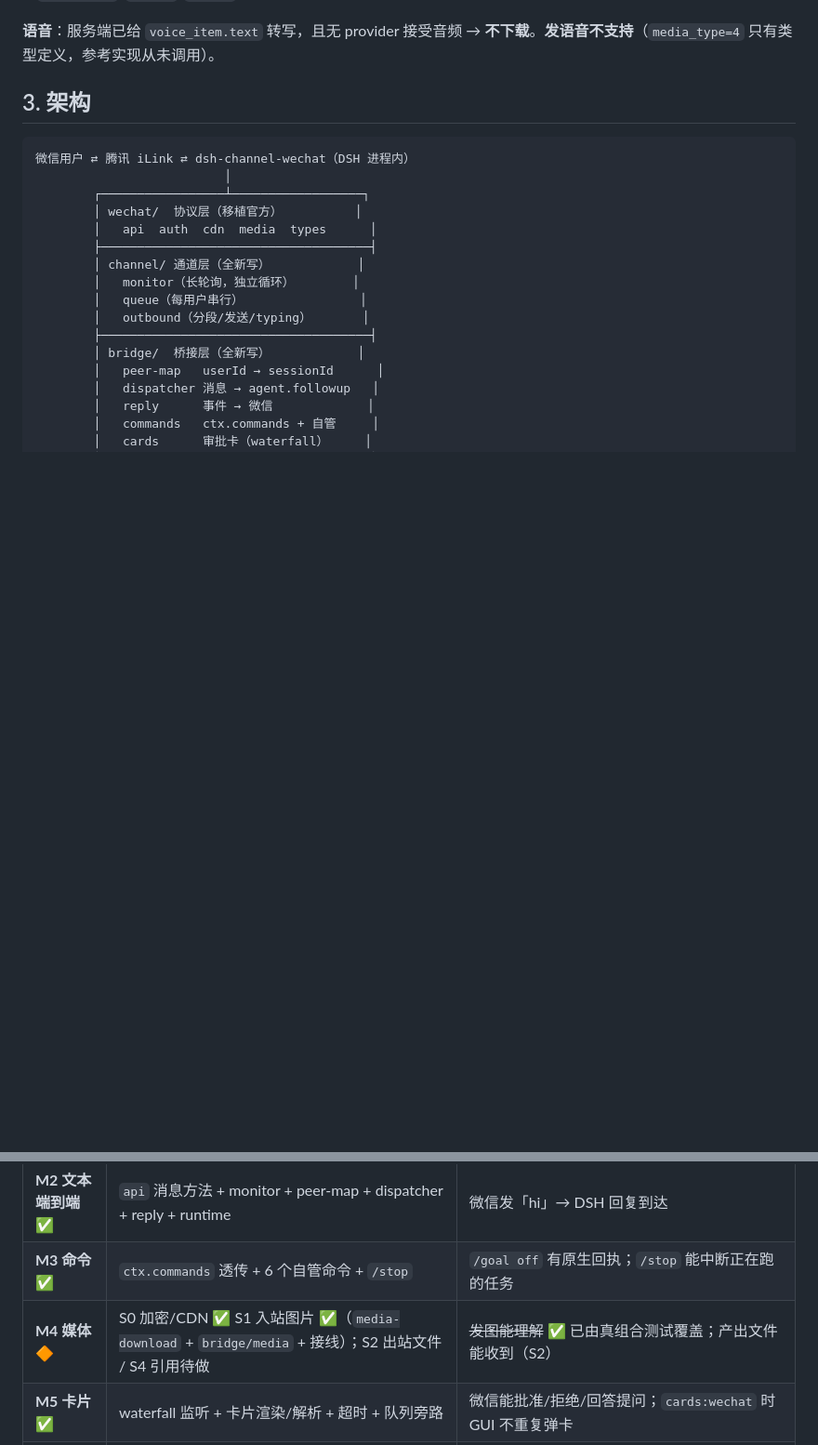
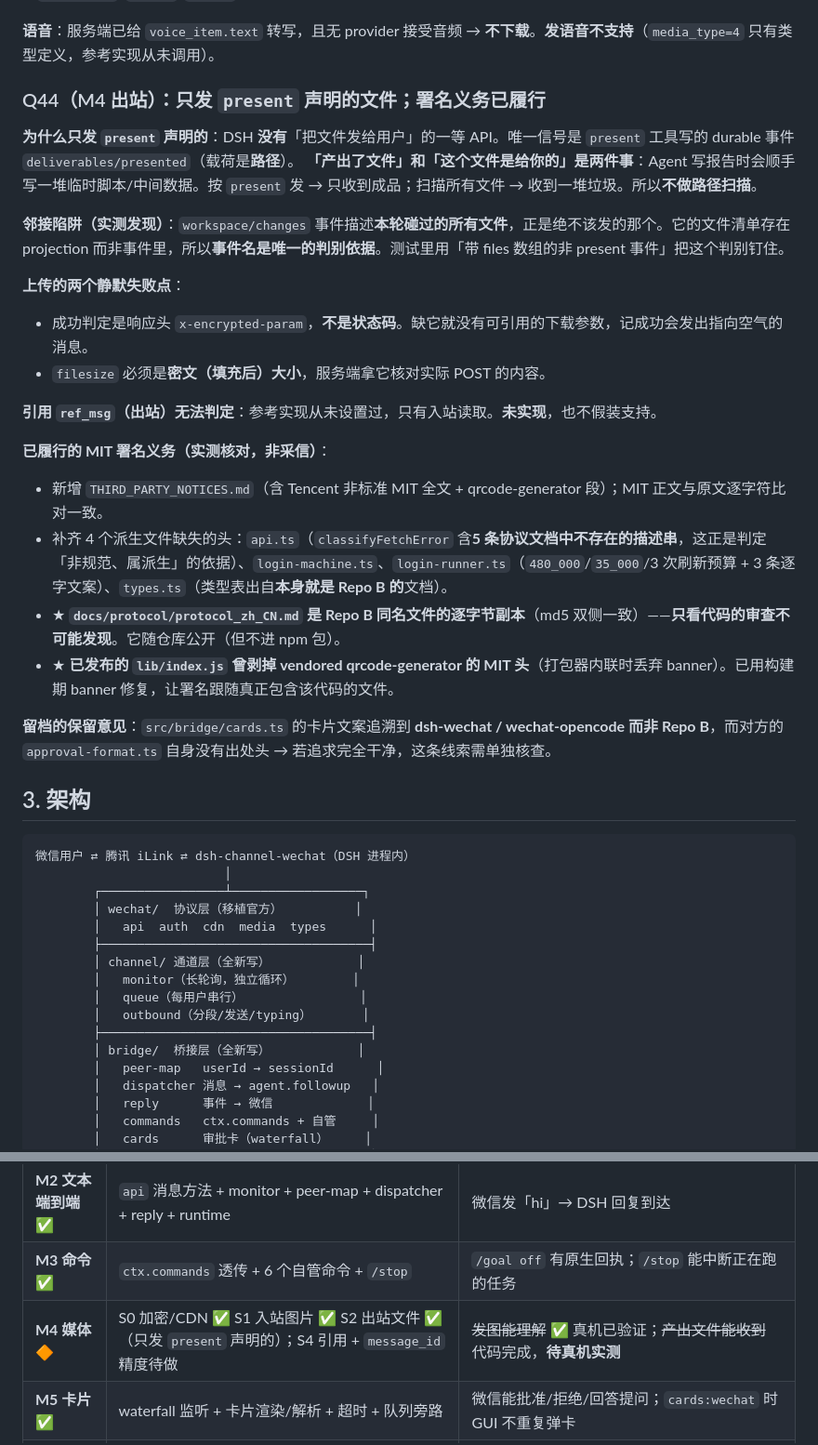
Before and after one commit to wangx-wx/dsh-channel-wechat, a Markdown page: docs/plan-v1.md, 2 parts joined by grey strips. Shown at 93% size. Drawn GitHub-style; blank space fills up the shorter version.

Commit message:
Record the outbound media decisions and the attribution work
Q44 captures why only `present`-declared files are sent (produced and wanted are
different things), the `workspace/changes` near-miss that makes the event name the
only discriminator, the two silent upload failure points, and the four attribution
gaps that were found and closed - including the byte-identical protocol document
and the build banner that keeps the vendored MIT header in the published file.

```diff
--- a/docs/plan-v1.md
+++ b/docs/plan-v1.md
@@ -133,6 +133,27 @@
 **顺带查实的既有缺陷（未修，S4 处理）**：`WeixinMessage.message_id` 我们写 `number`，而服务端是 **uint64**。已实测：`JSON.parse` 下 `9007199254740993` 与 `9007199254740992` **会碰撞成同一个值**。参考实现用 JSON 预扫描把这三个字段（`message_id`/`msg_id`/`svr_id`）**引号化**后再 parse。
 
 **语音**：服务端已给 `voice_item.text` 转写，且无 provider 接受音频 → **不下载**。**发语音不支持**（`media_type=4` 只有类型定义，参考实现从未调用）。
+
+### Q44（M4 出站）：只发 `present` 声明的文件；署名义务已履行
+
+**为什么只发 `present` 声明的**：DSH **没有**「把文件发给用户」的一等 API。唯一信号是 `present` 工具写的 durable 事件 `deliverables/presented`（载荷是**路径**）。
+**「产出了文件」和「这个文件是给你的」是两件事**：Agent 写报告时会顺手写一堆临时脚本/中间数据。按 `present` 发 → 只收到成品；扫描所有文件 → 收到一堆垃圾。所以**不做路径扫描**。
+
+**邻接陷阱（实测发现）**：`workspace/changes` 事件描述**本轮碰过的所有文件**，正是绝不该发的那个。它的文件清单存在 projection 而非事件里，所以**事件名是唯一的判别依据**。测试里用「带 files 数组的非 present 事件」把这个判别钉住。
+
+**上传的两个静默失败点**：
+- 成功判定是响应头 `x-encrypted-param`，**不是状态码**。缺它就没有可引用的下载参数，记成功会发出指向空气的消息。
+- `filesize` 必须是**密文（填充后）大小**，服务端拿它核对实际 POST 的内容。
+
+**引用 `ref_msg`（出站）无法判定**：参考实现从未设置过，只有入站读取。**未实现**，也不假装支持。
+
+**已履行的 MIT 署名义务（实测核对，非采信）**：
+- 新增 `THIRD_PARTY_NOTICES.md`（含 Tencent 非标准 MIT 全文 + qrcode-generator 段）；MIT 正文与原文逐字符比对一致。
+- 补齐 4 个派生文件缺失的头：`api.ts`（`classifyFetchError` 含**5 条协议文档中不存在的描述串**，这正是判定「非规范、属派生」的依据）、`login-machine.ts`、`login-runner.ts`（`480_000`/`35_000`/3 次刷新预算 + 3 条逐字文案）、`types.ts`（类型表出自**本身就是 Repo B 的**文档）。
+- ★ **`docs/protocol/protocol_zh_CN.md` 是 Repo B 同名文件的逐字节副本**（md5 双侧一致）——**只看代码的审查不可能发现**。它随仓库公开（但不进 npm 包）。
+- ★ **已发布的 `lib/index.js` 曾剥掉 vendored qrcode-generator 的 MIT 头**（打包器内联时丢弃 banner）。已用构建期 banner 修复，让署名跟随真正包含该代码的文件。
+
+**留档的保留意见**：`src/bridge/cards.ts` 的卡片文案追溯到 **dsh-wechat / wechat-opencode 而非 Repo B**，而对方的 `approval-format.ts` 自身没有出处头 → 若追求完全干净，这条线索需单独核查。
 
 ## 3. 架构
 
@@ -274,7 +295,7 @@ ctx.on('approval/request', handler, { prepend: true })   // 必须 prepend + 不
 | **M1 登录** ⚠️ | 协议移植改为全新写（见下方修订）+ `startup.ts` + 凭证进 `ctx.credentials` | ~~`dsh <profile> login` 扫码成功~~ → **改为 M6 面板登录**（见下方修订），CLI 仅在不挂 web app 的 profile 可用 |
 | **M2 文本端到端** ✅ | `api` 消息方法 + monitor + peer-map + dispatcher + reply + runtime | 微信发「hi」→ DSH 回复到达 |
 | **M3 命令** ✅ | `ctx.commands` 透传 + 6 个自管命令 + `/stop` | `/goal off` 有原生回执；`/stop` 能中断正在跑的任务 |
-| **M4 媒体** 🔶 | S0 加密/CDN ✅ S1 入站图片 ✅（`media-download` + `bridge/media` + 接线）；S2 出站文件 / S4 引用待做 | ~~发图能理解~~ ✅ 已由真组合测试覆盖；产出文件能收到（S2） |
+| **M4 媒体** 🔶 | S0 加密/CDN ✅ S1 入站图片 ✅ S2 出站文件 ✅（只发 `present` 声明的）；S4 引用 + `message_id` 精度待做 | ~~发图能理解~~ ✅ 真机已验证；~~产出文件能收到~~ 代码完成，**待真机实测** |
 | **M5 卡片** ✅ | waterfall 监听 + 卡片渲染/解析 + 超时 + 队列旁路 | 微信能批准/拒绝/回答提问；`cards:wechat` 时 GUI 不重复弹卡 |
 | **M6 面板** 🔶 | S1 二维码 ✅ S2 登录会话 ✅ S3 页面与 API ✅ S4 扫码即启动 ✅ S5 接线 ✅；设置页卡片待做 | web 端登录页可用（已实测）；设置页卡片待做 |
 | **M7 发布** | README 双语 + LICENSE + npm 发布 | `dsh plugin add dsh-channel-wechat` 一条命令装好 |
```
